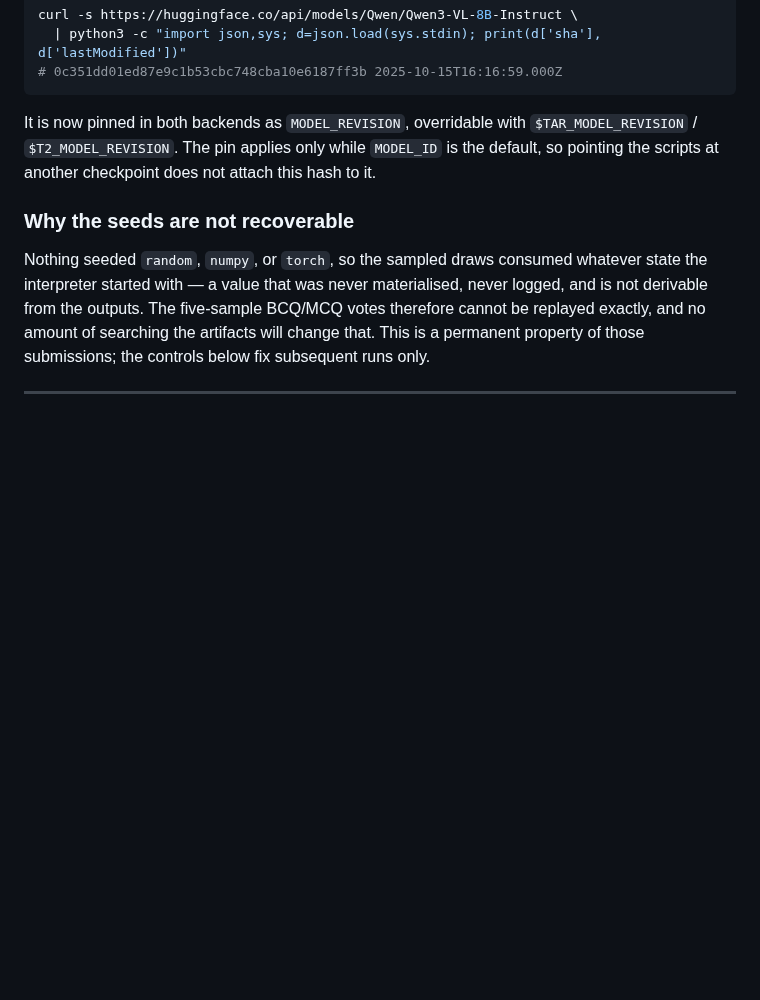
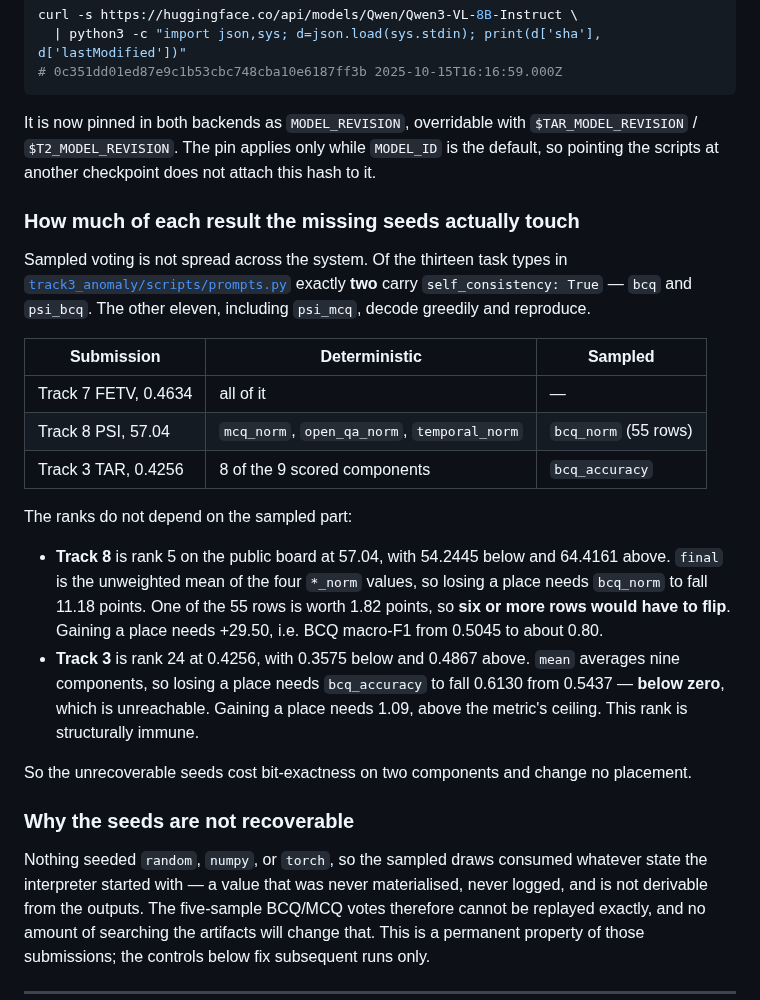
Before and after one commit to hwkim3330/aicity2026, a Markdown page: REPRODUCE.md, the part around the change. Rendered like a GitHub page; blank space fills up the shorter version.

Commit message:
Bound what the missing seeds actually cost
Sampled voting is not spread across the system: of the thirteen task types
exactly two carry self_consistency, bcq and psi_bcq. The other eleven decode
greedily and reproduce. That confines the damage to bcq_accuracy on TAR and
bcq_norm on PSI, and leaves FETV entirely deterministic.

Neither rank depends on it. Track 8 would need six of its 55 BCQ rows to flip to
lose a place; Track 3 would need bcq_accuracy to fall 0.6130 from 0.5437, i.e.
below zero, so that rank is structurally immune.

Worth recording because psi_mcq is greedy: the routing ablation in the
camera-ready rests on deterministic decoding, not on sampling noise. Its
--seed 11 only shuffles the item order and was already fixed.

```diff
--- a/REPRODUCE.md
+++ b/REPRODUCE.md
@@ -197,6 +197,34 @@ It is now pinned in both backends as `MODEL_REVISION`, overridable with
 `MODEL_ID` is the default, so pointing the scripts at another checkpoint does
 not attach this hash to it.
 
+### How much of each result the missing seeds actually touch
+
+Sampled voting is not spread across the system. Of the thirteen task types in
+[`track3_anomaly/scripts/prompts.py`](track3_anomaly/scripts/prompts.py) exactly
+**two** carry `self_consistency: True` — `bcq` and `psi_bcq`. The other eleven,
+including `psi_mcq`, decode greedily and reproduce.
+
+| Submission | Deterministic | Sampled |
+|---|---|---|
+| Track 7 FETV, 0.4634 | all of it | — |
+| Track 8 PSI, 57.04 | `mcq_norm`, `open_qa_norm`, `temporal_norm` | `bcq_norm` (55 rows) |
+| Track 3 TAR, 0.4256 | 8 of the 9 scored components | `bcq_accuracy` |
+
+The ranks do not depend on the sampled part:
+
+- **Track 8** is rank 5 on the public board at 57.04, with 54.2445 below and
+  64.4161 above. `final` is the unweighted mean of the four `*_norm` values, so
+  losing a place needs `bcq_norm` to fall 11.18 points. One of the 55 rows is
+  worth 1.82 points, so **six or more rows would have to flip**. Gaining a place
+  needs +29.50, i.e. BCQ macro-F1 from 0.5045 to about 0.80.
+- **Track 3** is rank 24 at 0.4256, with 0.3575 below and 0.4867 above. `mean`
+  averages nine components, so losing a place needs `bcq_accuracy` to fall
+  0.6130 from 0.5437 — **below zero**, which is unreachable. Gaining a place
+  needs 1.09, above the metric's ceiling. This rank is structurally immune.
+
+So the unrecoverable seeds cost bit-exactness on two components and change no
+placement.
+
 ### Why the seeds are not recoverable
 
 Nothing seeded `random`, `numpy`, or `torch`, so the sampled draws consumed
```
